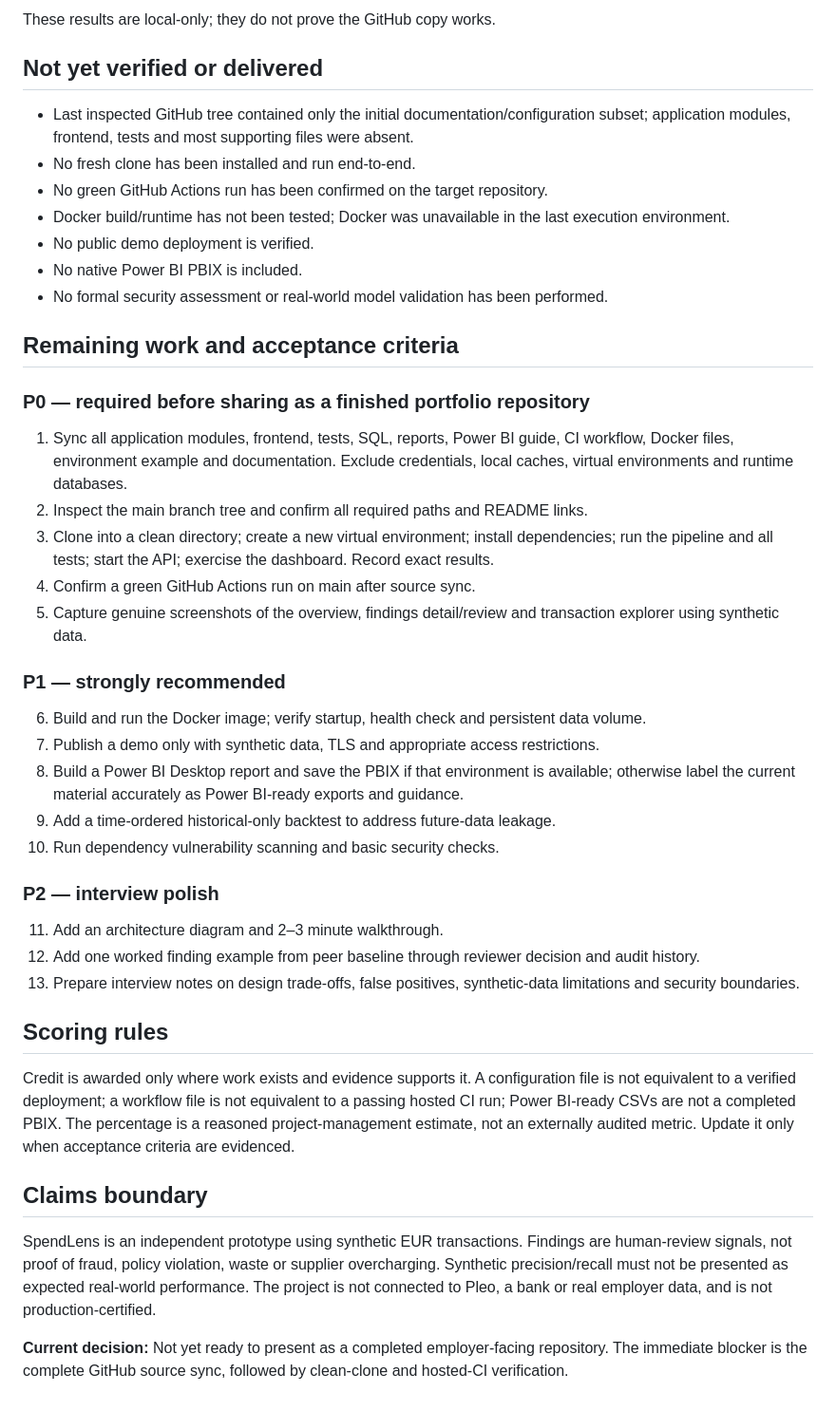
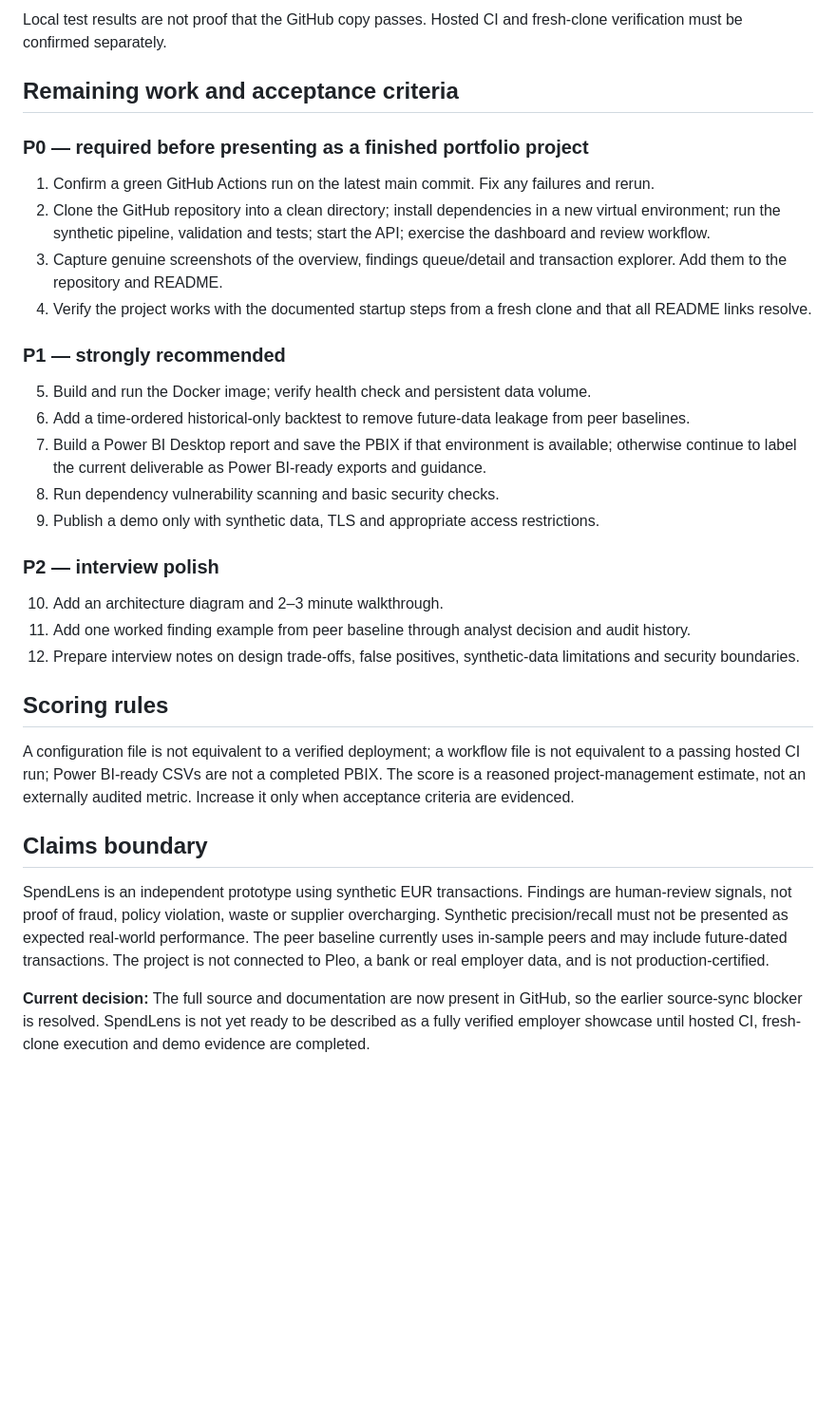
Before and after one commit to Software-vikings/Spend-lens, a Markdown page: EMPLOYER_SHOWCASE_READINESS.md, the part around one of its changes. Shown at 95% size. GitHub-like rendering; blank space fills up the shorter version.

```diff
--- a/EMPLOYER_SHOWCASE_READINESS.md
+++ b/EMPLOYER_SHOWCASE_READINESS.md
@@ -30,46 +49,35 @@ The percentage estimates how much of the work required to make SpendLens indepen
 
-These results are local-only; they do not prove the GitHub copy works.
-
-## Not yet verified or delivered
-
-- Last inspected GitHub tree contained only the initial documentation/configuration subset; application modules, frontend, tests and most supporting files were absent.
-- No fresh clone has been installed and run end-to-end.
-- No green GitHub Actions run has been confirmed on the target repository.
-- Docker build/runtime has not been tested; Docker was unavailable in the last execution environment.
-- No public demo deployment is verified.
-- No native Power BI PBIX is included.
-- No formal security assessment or real-world model validation has been performed.
+Local test results are not proof that the GitHub copy passes. Hosted CI and fresh-clone verification must be confirmed separately.
 
 ## Remaining work and acceptance criteria
 
-### P0 — required before sharing as a finished portfolio repository
+### P0 — required before presenting as a finished portfolio project
 
-1. Sync all application modules, frontend, tests, SQL, reports, Power BI guide, CI workflow, Docker files, environment example and documentation. Exclude credentials, local caches, virtual environments and runtime databases.
-2. Inspect the main branch tree and confirm all required paths and README links.
-3. Clone into a clean directory; create a new virtual environment; install dependencies; run the pipeline and all tests; start the API; exercise the dashboard. Record exact results.
-4. Confirm a green GitHub Actions run on main after source sync.
-5. Capture genuine screenshots of the overview, findings detail/review and transaction explorer using synthetic data.
+1. Confirm a green GitHub Actions run on the latest main commit. Fix any failures and rerun.
+2. Clone the GitHub repository into a clean directory; install dependencies in a new virtual environment; run the synthetic pipeline, validation and tests; start the API; exercise the dashboard and review workflow.
+3. Capture genuine screenshots of the overview, findings queue/detail and transaction explorer. Add them to the repository and README.
+4. Verify the project works with the documented startup steps from a fresh clone and that all README links resolve.
 
 ### P1 — strongly recommended
 
-6. Build and run the Docker image; verify startup, health check and persistent data volume.
-7. Publish a demo only with synthetic data, TLS and appropriate access restrictions.
-8. Build a Power BI Desktop report and save the PBIX if that environment is available; otherwise label the current material accurately as Power BI-ready exports and guidance.
-9. Add a time-ordered historical-only backtest to address future-data leakage.
-10. Run dependency vulnerability scanning and basic security checks.
+5. Build and run the Docker image; verify health check and persistent data volume.
+6. Add a time-ordered historical-only backtest to remove future-data leakage from peer baselines.
+7. Build a Power BI Desktop report and save the PBIX if that environment is available; otherwise continue to label the current deliverable as Power BI-ready exports and guidance.
+8. Run dependency vulnerability scanning and basic security checks.
+9. Publish a demo only with synthetic data, TLS and appropriate access restrictions.
 
 ### P2 — interview polish
 
-11. Add an architecture diagram and 2–3 minute walkthrough.
-12. Add one worked finding example from peer baseline through reviewer decision and audit history.
-13. Prepare interview notes on design trade-offs, false positives, synthetic-data limitations and security boundaries.
+10. Add an architecture diagram and 2–3 minute walkthrough.
+11. Add one worked finding example from peer baseline through analyst decision and audit history.
+12. Prepare interview notes on design trade-offs, false positives, synthetic-data limitations and security boundaries.
 
 ## Scoring rules
 
-Credit is awarded only where work exists and evidence supports it. A configuration file is not equivalent to a verified deployment; a workflow file is not equivalent to a passing hosted CI run; Power BI-ready CSVs are not a completed PBIX. The percentage is a reasoned project-management estimate, not an externally audited metric. Update it only when acceptance criteria are evidenced.
+A configuration file is not equivalent to a verified deployment; a workflow file is not equivalent to a passing hosted CI run; Power BI-ready CSVs are not a completed PBIX. The score is a reasoned project-management estimate, not an externally audited metric. Increase it only when acceptance criteria are evidenced.
 
 ## Claims boundary
 
-SpendLens is an independent prototype using synthetic EUR transactions. Findings are human-review signals, not proof of fraud, policy violation, waste or supplier overcharging. Synthetic precision/recall must not be presented as expected real-world performance. The project is not connected to Pleo, a bank or real employer data, and is not production-certified.
+SpendLens is an independent prototype using synthetic EUR transactions. Findings are human-review signals, not proof of fraud, policy violation, waste or supplier overcharging. Synthetic precision/recall must not be presented as expected real-world performance. The peer baseline currently uses in-sample peers and may include future-dated transactions. The project is not connected to Pleo, a bank or real employer data, and is not production-certified.
 
-**Current decision:** Not yet ready to present as a completed employer-facing repository. The immediate blocker is the complete GitHub source sync, followed by clean-clone and hosted-CI verification.
+**Current decision:** The full source and documentation are now present in GitHub, so the earlier source-sync blocker is resolved. SpendLens is not yet ready to be described as a fully verified employer showcase until hosted CI, fresh-clone execution and demo evidence are completed.
```
Also changed, not shown: other parts of EMPLOYER_SHOWCASE_READINESS.md (+36 -17 lines).
